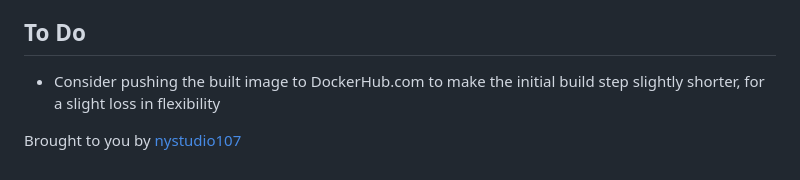
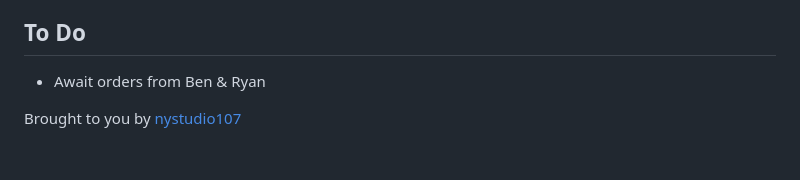
Before and after one commit to nystudio107/spin-up-craft, a Markdown page: README.md, the part around the change. Drawn GitHub-style.

Commit message:
docs: Updated To Do list

```diff
--- a/README.md
+++ b/README.md
@@ -115,6 +115,6 @@ Usually the `composer.json`, `composer.lock`, and database dump are all you need
 
 ## To Do
 
-- Consider pushing the built image to DockerHub.com to make the initial build step slightly shorter, for a slight loss in flexibility
+- Await orders from Ben & Ryan
 
 Brought to you by [nystudio107](https://nystudio107.com/)
```
